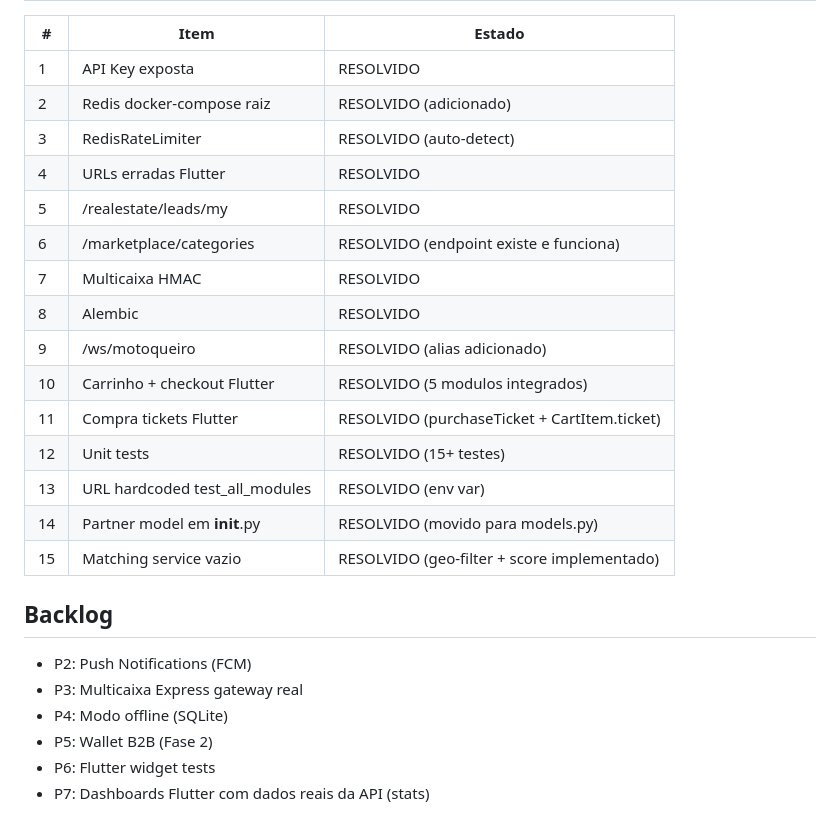
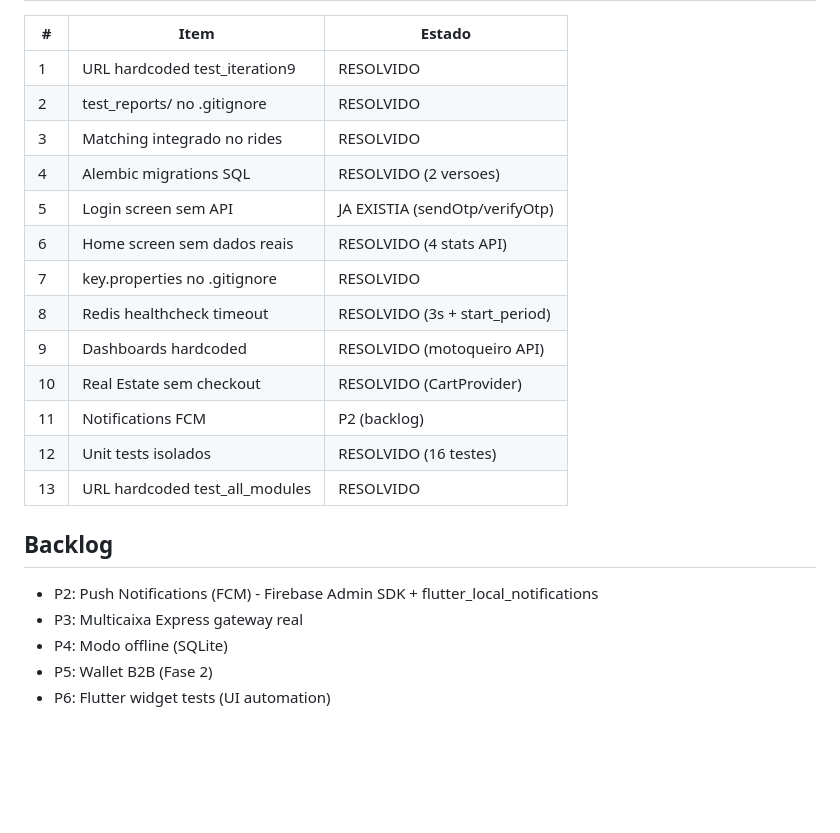
Before and after one commit to Sincetur/TudoAqui-App, a Markdown page: memory/PRD.md, the part around one of its changes. GitHub-like rendering; blank space fills up the shorter version.

```diff
--- a/memory/PRD.md
+++ b/memory/PRD.md
@@ -64,25 +68,22 @@ Cores: Vermelho, Amarelo, Preto, Branco.
 | # | Item | Estado |
 |---|------|--------|
-| 1 | API Key exposta | RESOLVIDO |
-| 2 | Redis docker-compose raiz | RESOLVIDO (adicionado) |
-| 3 | RedisRateLimiter | RESOLVIDO (auto-detect) |
-| 4 | URLs erradas Flutter | RESOLVIDO |
-| 5 | /realestate/leads/my | RESOLVIDO |
-| 6 | /marketplace/categories | RESOLVIDO (endpoint existe e funciona) |
-| 7 | Multicaixa HMAC | RESOLVIDO |
-| 8 | Alembic | RESOLVIDO |
-| 9 | /ws/motoqueiro | RESOLVIDO (alias adicionado) |
-| 10 | Carrinho + checkout Flutter | RESOLVIDO (5 modulos integrados) |
-| 11 | Compra tickets Flutter | RESOLVIDO (purchaseTicket + CartItem.ticket) |
-| 12 | Unit tests | RESOLVIDO (15+ testes) |
-| 13 | URL hardcoded test_all_modules | RESOLVIDO (env var) |
-| 14 | Partner model em __init__.py | RESOLVIDO (movido para models.py) |
-| 15 | Matching service vazio | RESOLVIDO (geo-filter + score implementado) |
+| 1 | URL hardcoded test_iteration9 | RESOLVIDO |
+| 2 | test_reports/ no .gitignore | RESOLVIDO |
+| 3 | Matching integrado no rides | RESOLVIDO |
+| 4 | Alembic migrations SQL | RESOLVIDO (2 versoes) |
+| 5 | Login screen sem API | JA EXISTIA (sendOtp/verifyOtp) |
+| 6 | Home screen sem dados reais | RESOLVIDO (4 stats API) |
+| 7 | key.properties no .gitignore | RESOLVIDO |
+| 8 | Redis healthcheck timeout | RESOLVIDO (3s + start_period) |
+| 9 | Dashboards hardcoded | RESOLVIDO (motoqueiro API) |
+| 10 | Real Estate sem checkout | RESOLVIDO (CartProvider) |
+| 11 | Notifications FCM | P2 (backlog) |
+| 12 | Unit tests isolados | RESOLVIDO (16 testes) |
+| 13 | URL hardcoded test_all_modules | RESOLVIDO |
 
 ## Backlog
-- P2: Push Notifications (FCM)
+- P2: Push Notifications (FCM) - Firebase Admin SDK + flutter_local_notifications
 - P3: Multicaixa Express gateway real
 - P4: Modo offline (SQLite)
 - P5: Wallet B2B (Fase 2)
-- P6: Flutter widget tests
-- P7: Dashboards Flutter com dados reais da API (stats)
+- P6: Flutter widget tests (UI automation)
```
Also changed, not shown: other parts of memory/PRD.md (+29 -25 lines).
